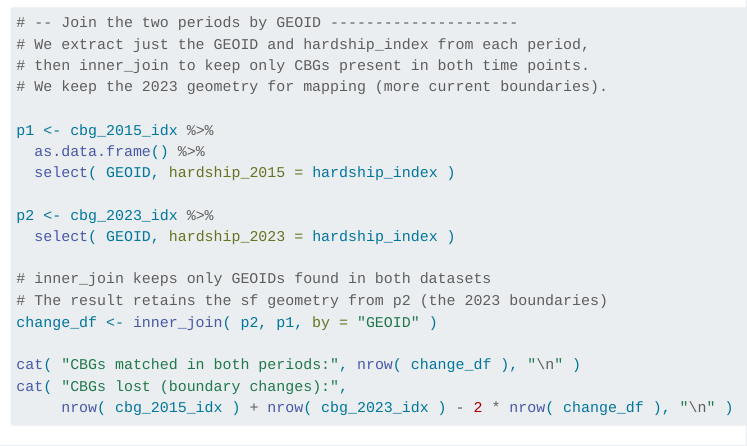
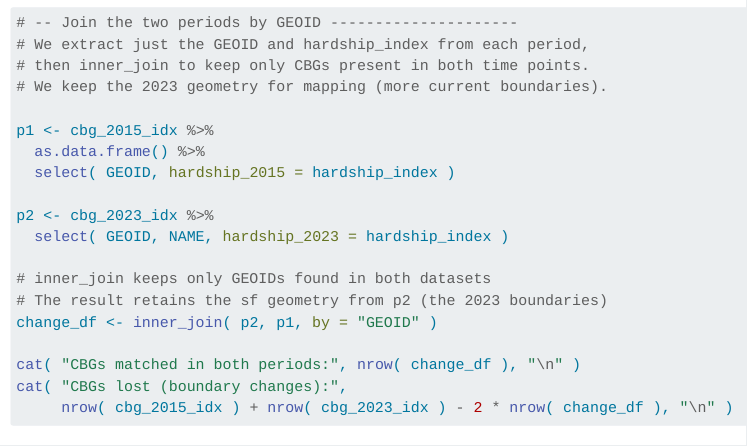
Before and after one commit to AntJam-Howell/paf-516-labs, a Quarto document (Lab5/Assignment/Lab5_Assignment.qmd): the page in a window 1100 px wide, from 3280 px down. Rendered offline with R 4.5, knitr and Pandoc in place of Quarto, with nearby package versions; menus at the side of the page are left out; long lines of code are wrapped.

Commit message:
auto-save 2026-03-10 21:10:41

```diff
--- a/Lab5/Assignment/Lab5_Assignment.qmd
+++ b/Lab5/Assignment/Lab5_Assignment.qmd
@@ -203,7 +203,7 @@ p1 <- cbg_2015_idx %>%
   select( GEOID, hardship_2015 = hardship_index )
 
 p2 <- cbg_2023_idx %>%
-  select( GEOID, hardship_2023 = hardship_index )
+  select( GEOID, NAME, hardship_2023 = hardship_index )
 
 # inner_join keeps only GEOIDs found in both datasets
 # The result retains the sf geometry from p2 (the 2023 boundaries)
```
